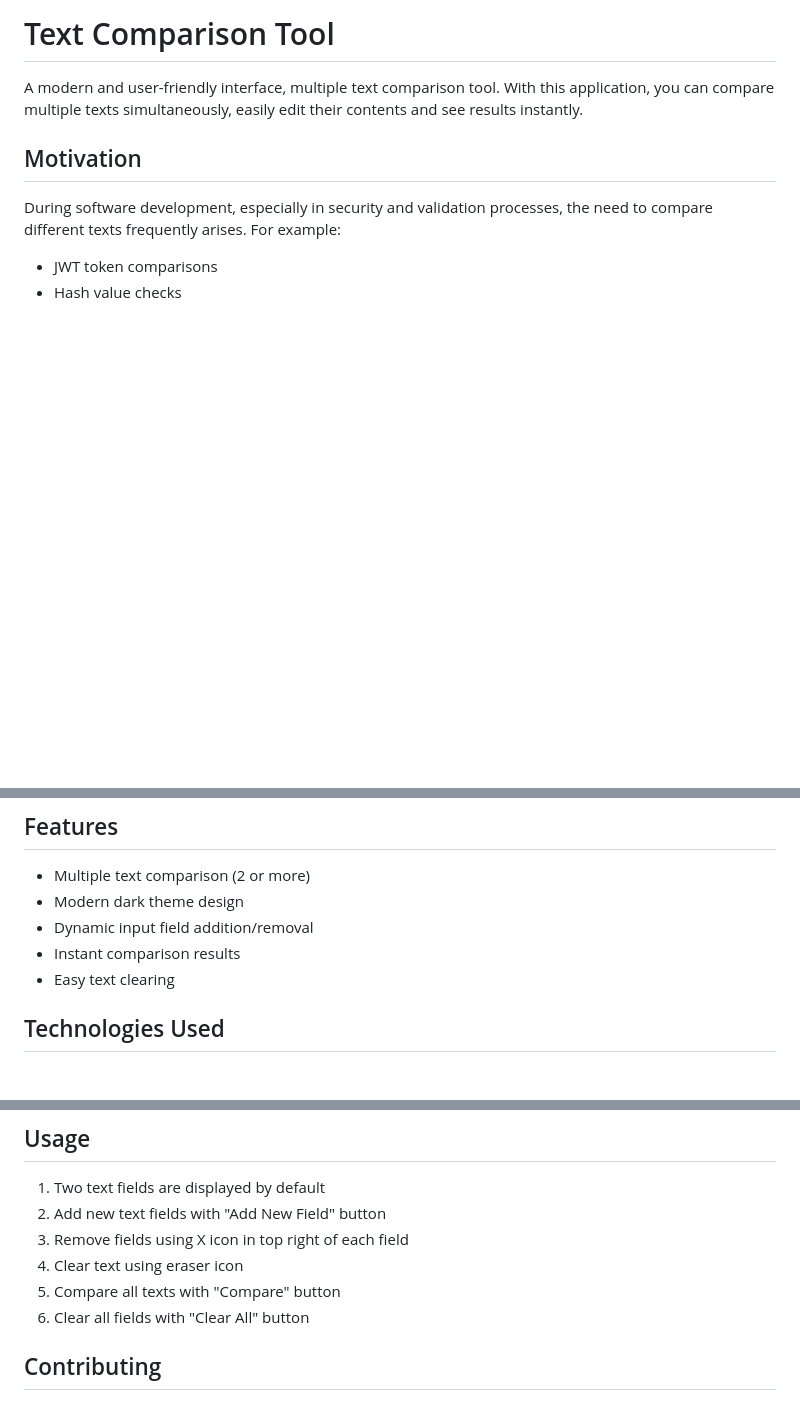
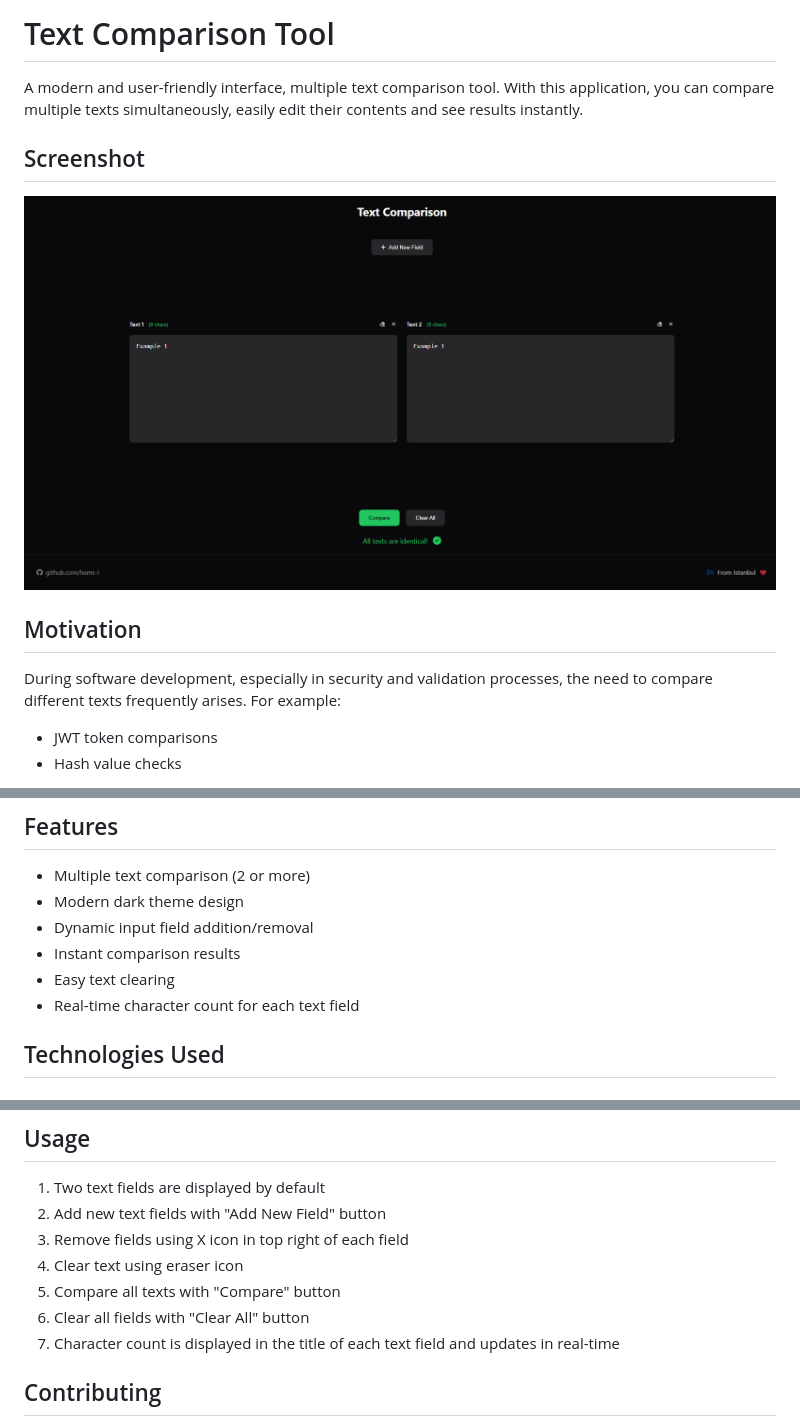
Before and after one commit to hams-i/text-comparison, a Markdown page: README.md, 3 parts joined by grey strips. Drawn GitHub-style; pictures changed too: app_screenshot.png (added); blank space fills up the shorter version.

```diff
--- a/README.md
+++ b/README.md
@@ -1,6 +1,9 @@
 # Text Comparison Tool
 
 A modern and user-friendly interface, multiple text comparison tool. With this application, you can compare multiple texts simultaneously, easily edit their contents and see results instantly.
+
+## Screenshot
+![App Screenshot](app_screenshot.png)
 
 ## Motivation
 
@@ -17,6 +20,7 @@ This tool allows you to perform such comparisons quickly and effectively.
 - Dynamic input field addition/removal
 - Instant comparison results
 - Easy text clearing
+- Real-time character count for each text field
 
 ## Technologies Used
 
@@ -54,6 +58,7 @@ This tool allows you to perform such comparisons quickly and effectively.
 4. Clear text using eraser icon
 5. Compare all texts with "Compare" button
 6. Clear all fields with "Clear All" button
+7. Character count is displayed in the title of each text field and updates in real-time
 
 ## Contributing
 
```
Also changed, not shown: 2 other files.
